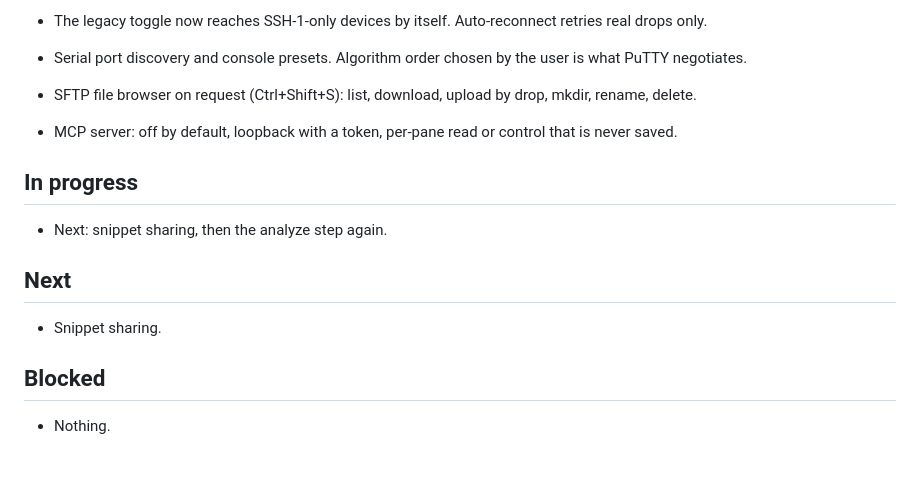
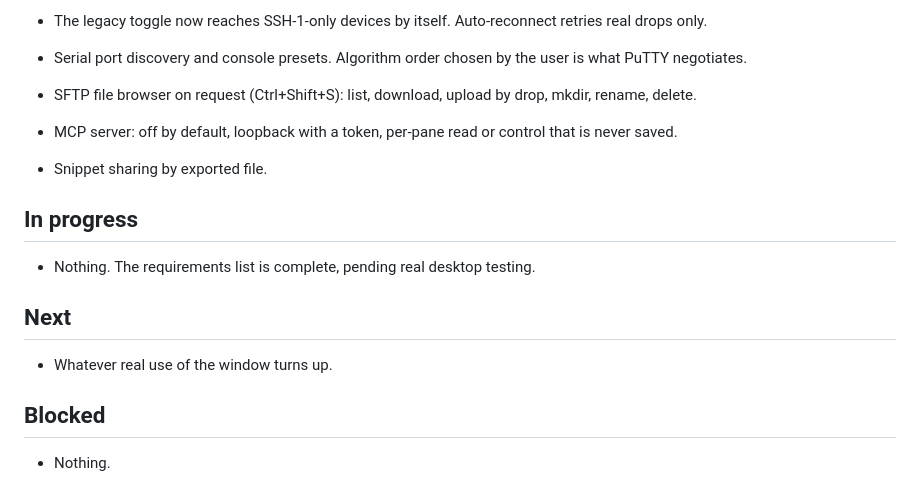
Before and after one commit to tonhe/linecon, a Markdown page: docs/STATUS.md, the part around the change. GitHub-like rendering; blank space fills up the shorter version.

```diff
--- a/docs/STATUS.md
+++ b/docs/STATUS.md
@@ -28,11 +28,13 @@
 
 - MCP server: off by default, loopback with a token, per-pane read or control that is never saved.
 
+- Snippet sharing by exported file.
+
 ## In progress
-- Next: snippet sharing, then the analyze step again.
+- Nothing. The requirements list is complete, pending real desktop testing.
 
 ## Next
-- Snippet sharing.
+- Whatever real use of the window turns up.
 
 ## Blocked
 - Nothing.
```
Also changed, not shown: README.md (+4 -0 lines), specs/010-snippet-sharing/plan.md (added, +3 -0 lines), specs/010-snippet-sharing/spec.md (added, +9 -0 lines), specs/010-snippet-sharing/tasks.md (added, +3 -0 lines), docs/screenshots/inspector.png, 2 other files.
